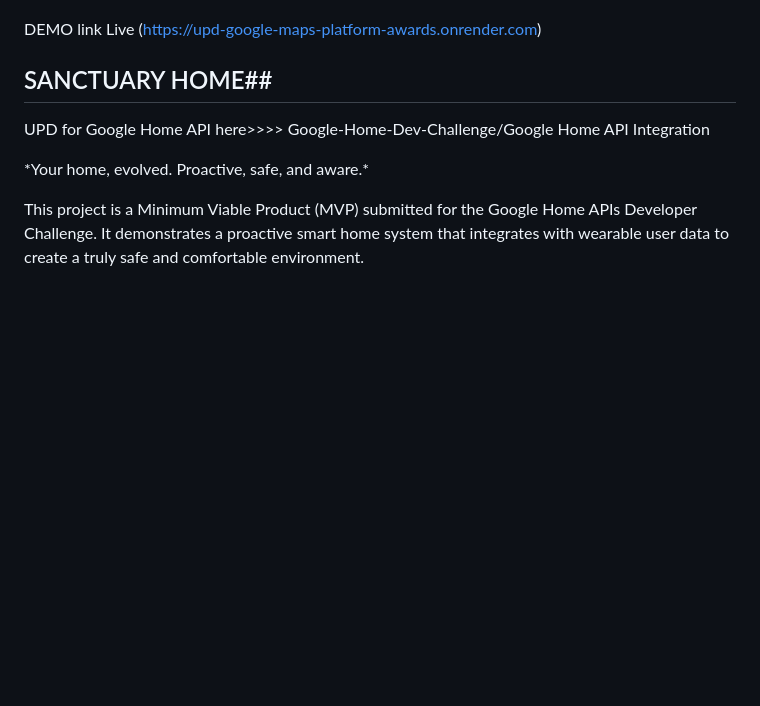
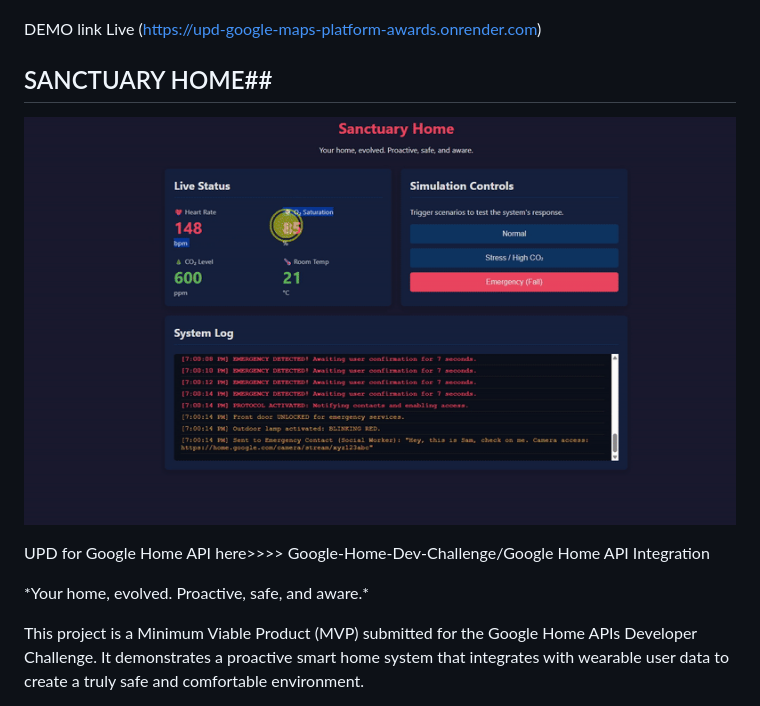
Before and after one commit to aura-emowise/Google-Home-Dev-Challenge, a Markdown page: README.md, the part around the change. Drawn GitHub-style; blank space fills up the shorter version.

Commit message:
Update README.md
add gif

```diff
--- a/README.md
+++ b/README.md
@@ -19,6 +19,9 @@ DEMO link Live (https://upd-google-maps-platform-awards.onrender.com)
 
 
 ## SANCTUARY HOME##
+
+![Demo Here](Sanctuary-Home.gif)
+
 
 
 UPD for Google Home API here>>>>  Google-Home-Dev-Challenge/Google Home API Integration
```
